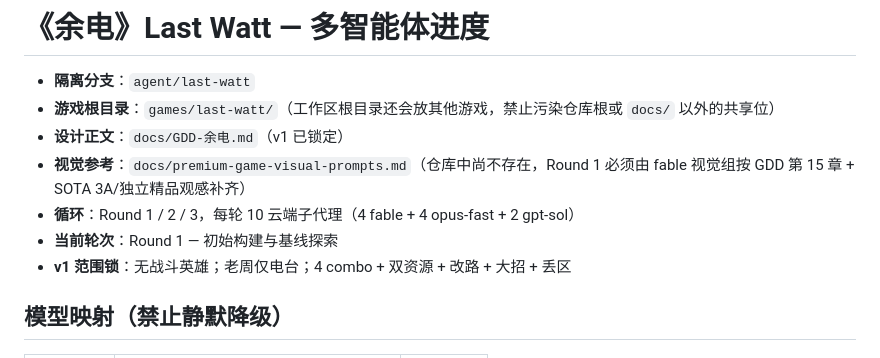
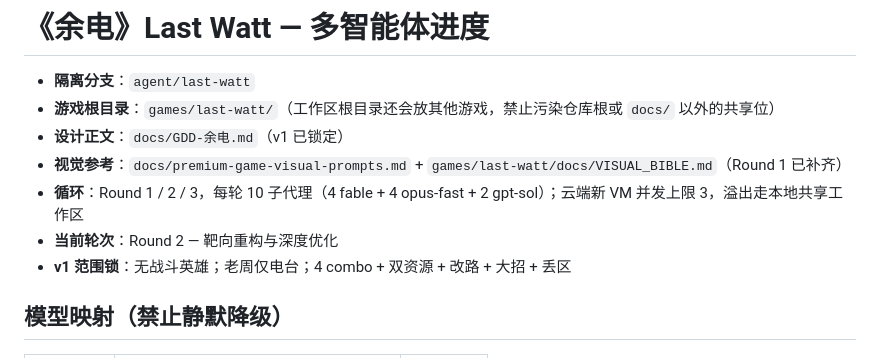
Before and after one commit to 9997433-bit/YXHJ, a Markdown page: .agent_workspace/PROGRESS.md, the part around one of its changes. Drawn GitHub-style.

```diff
--- a/.agent_workspace/PROGRESS.md
+++ b/.agent_workspace/PROGRESS.md
@@ -3,9 +3,9 @@
 - **隔离分支**：`agent/last-watt`
 - **游戏根目录**：`games/last-watt/`（工作区根目录还会放其他游戏，禁止污染仓库根或 `docs/` 以外的共享位）
 - **设计正文**：`docs/GDD-余电.md`（v1 已锁定）
-- **视觉参考**：`docs/premium-game-visual-prompts.md`（仓库中尚不存在，Round 1 必须由 fable 视觉组按 GDD 第 15 章 + SOTA 3A/独立精品观感补齐）
-- **循环**：Round 1 / 2 / 3，每轮 10 云端子代理（4 fable + 4 opus-fast + 2 gpt-sol）
-- **当前轮次**：Round 1 — 初始构建与基线探索
+- **视觉参考**：`docs/premium-game-visual-prompts.md` + `games/last-watt/docs/VISUAL_BIBLE.md`（Round 1 已补齐）
+- **循环**：Round 1 / 2 / 3，每轮 10 子代理（4 fable + 4 opus-fast + 2 gpt-sol）；云端新 VM 并发上限 3，溢出走本地共享工作区
+- **当前轮次**：Round 2 — 靶向重构与深度优化
 - **v1 范围锁**：无战斗英雄；老周仅电台；4 combo + 双资源 + 改路 + 大招 + 丢区
 
 ## 模型映射（禁止静默降级）
```
Also changed, not shown: other parts of .agent_workspace/PROGRESS.md (+47 -2 lines).
